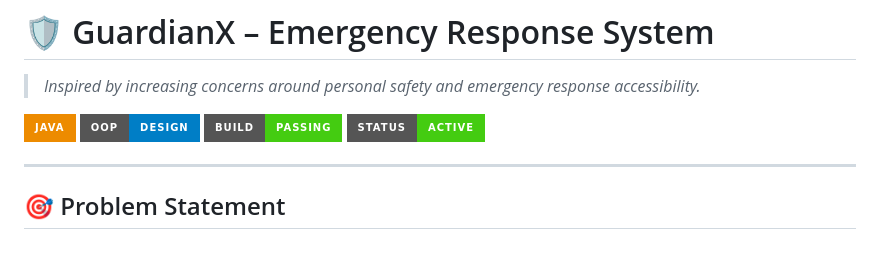
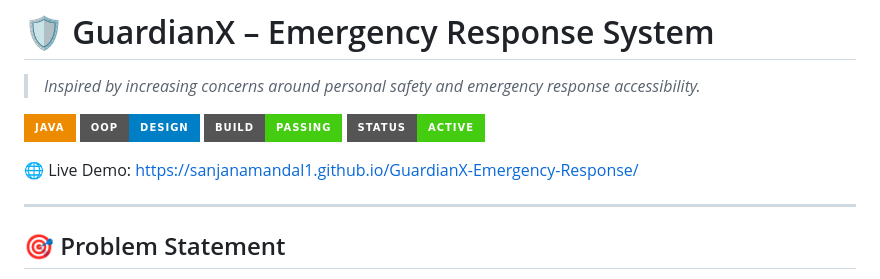
Before and after one commit to sanjanamandal1/GuardianX-Emergency-Response, a Markdown page: README.md, the part around the change. Rendered like a GitHub page; badges without logos; blank space fills up the shorter version.

Commit message:
Add live demo link to README
Added a link to the live demo of the project.

```diff
--- a/README.md
+++ b/README.md
@@ -6,6 +6,8 @@
 ![OOP](https://img.shields.io/badge/OOP-Design-blue?style=for-the-badge)
 ![Build](https://img.shields.io/badge/Build-Passing-brightgreen?style=for-the-badge)
 ![Status](https://img.shields.io/badge/Status-Active-success?style=for-the-badge)
+
+🌐 Live Demo: https://sanjanamandal1.github.io/GuardianX-Emergency-Response/
 
 ---
 
```
